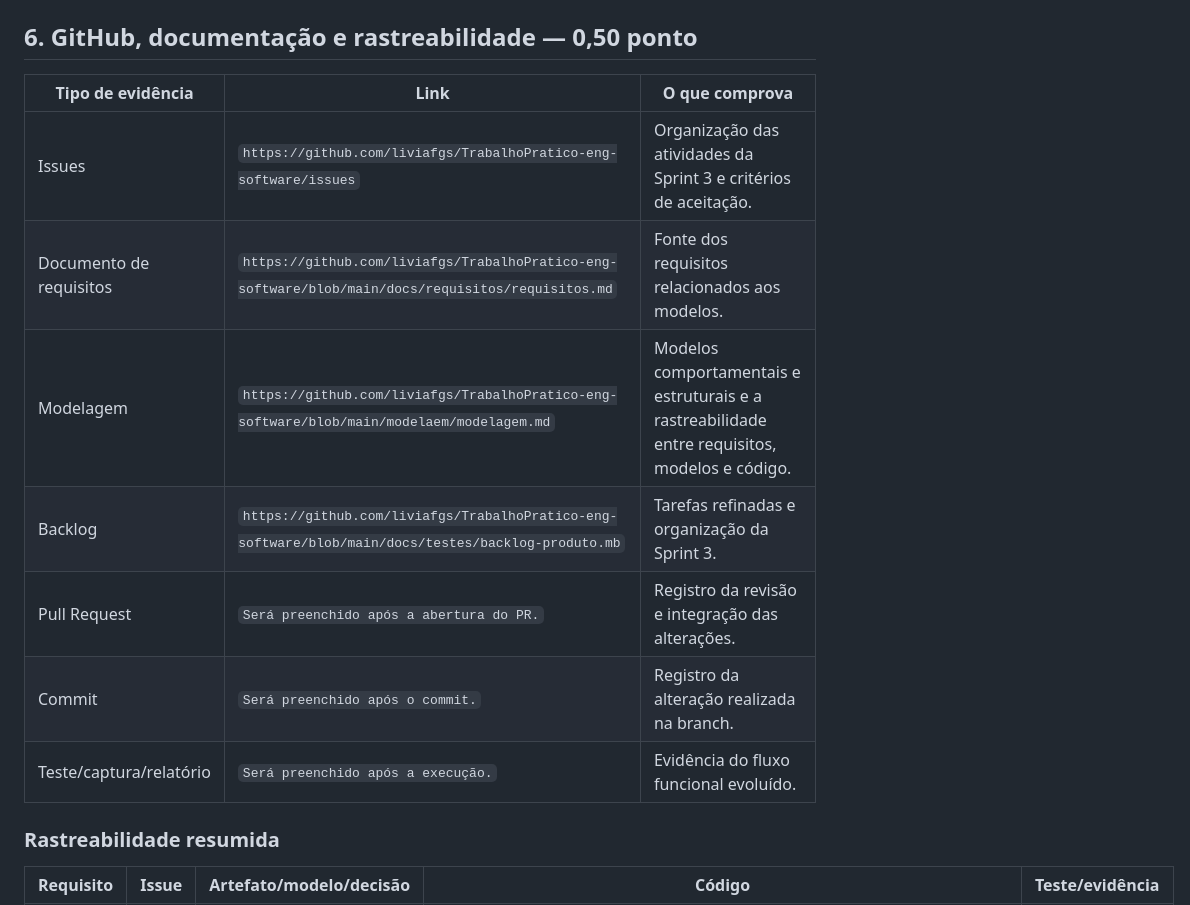
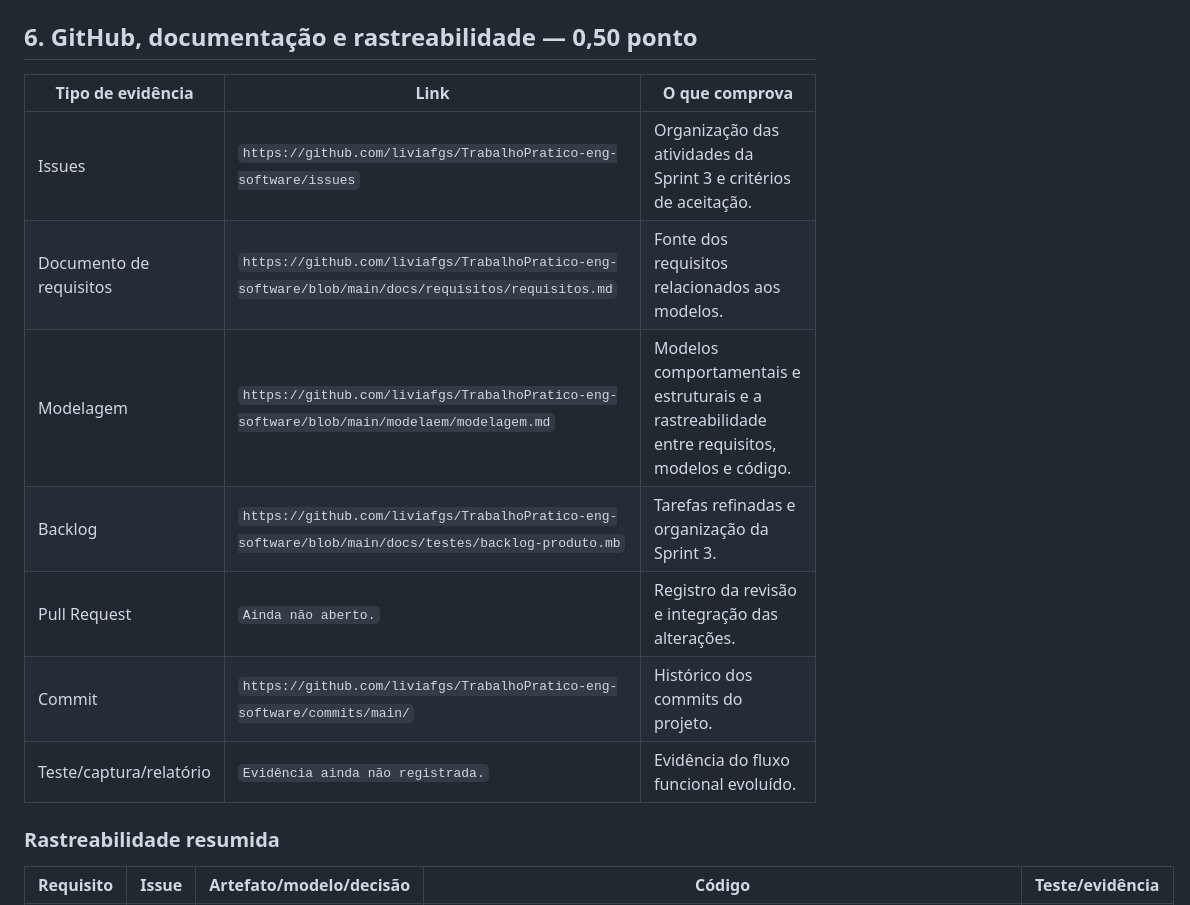
Before and after one commit to liviafgs/TrabalhoPratico-eng-software, a Markdown page: docs/sprints/sprint-03.md, the part around one of its changes. Rendered like a GitHub page.

```diff
--- a/docs/sprints/sprint-03.md
+++ b/docs/sprints/sprint-03.md
@@ -92,15 +92,15 @@ As Issues `#18` e `#19` permanecem como pendências da Sprint 2 enquanto seus cr
 
 ## 6. GitHub, documentação e rastreabilidade — 0,50 ponto
 
-| Tipo de evidência       | Link                                                                                                | O que comprova                                                                                |
-| ----------------------- | --------------------------------------------------------------------------------------------------- | --------------------------------------------------------------------------------------------- |
-| Issues                  | `https://github.com/liviafgs/TrabalhoPratico-eng-software/issues`                                   | Organização das atividades da Sprint 3 e critérios de aceitação.                              |
-| Documento de requisitos | `https://github.com/liviafgs/TrabalhoPratico-eng-software/blob/main/docs/requisitos/requisitos.md`  | Fonte dos requisitos relacionados aos modelos.                                                |
-| Modelagem               | `https://github.com/liviafgs/TrabalhoPratico-eng-software/blob/main/modelaem/modelagem.md`          | Modelos comportamentais e estruturais e a rastreabilidade entre requisitos, modelos e código. |
-| Backlog                 | `https://github.com/liviafgs/TrabalhoPratico-eng-software/blob/main/docs/testes/backlog-produto.mb` | Tarefas refinadas e organização da Sprint 3.                                                  |
-| Pull Request            | `Será preenchido após a abertura do PR.`                                                            | Registro da revisão e integração das alterações.                                              |
-| Commit                  | `Será preenchido após o commit.`                                                                    | Registro da alteração realizada na branch.                                                    |
-| Teste/captura/relatório | `Será preenchido após a execução.`                                                                  | Evidência do fluxo funcional evoluído.                                                        |
+| Tipo de evidência | Link | O que comprova |
+|---|---|---|
+| Issues | `https://github.com/liviafgs/TrabalhoPratico-eng-software/issues` | Organização das atividades da Sprint 3 e critérios de aceitação. |
+| Documento de requisitos | `https://github.com/liviafgs/TrabalhoPratico-eng-software/blob/main/docs/requisitos/requisitos.md` | Fonte dos requisitos relacionados aos modelos. |
+| Modelagem | `https://github.com/liviafgs/TrabalhoPratico-eng-software/blob/main/modelaem/modelagem.md` | Modelos comportamentais e estruturais e a rastreabilidade entre requisitos, modelos e código. |
+| Backlog | `https://github.com/liviafgs/TrabalhoPratico-eng-software/blob/main/docs/testes/backlog-produto.mb` | Tarefas refinadas e organização da Sprint 3. |
+| Pull Request | `Ainda não aberto.` | Registro da revisão e integração das alterações. |
+| Commit | `https://github.com/liviafgs/TrabalhoPratico-eng-software/commits/main/` | Histórico dos commits do projeto. |
+| Teste/captura/relatório | `Evidência ainda não registrada.` | Evidência do fluxo funcional evoluído. |
 
 ### Rastreabilidade resumida
 
```
Also changed, not shown: other parts of docs/sprints/sprint-03.md (+16 -17 lines).
